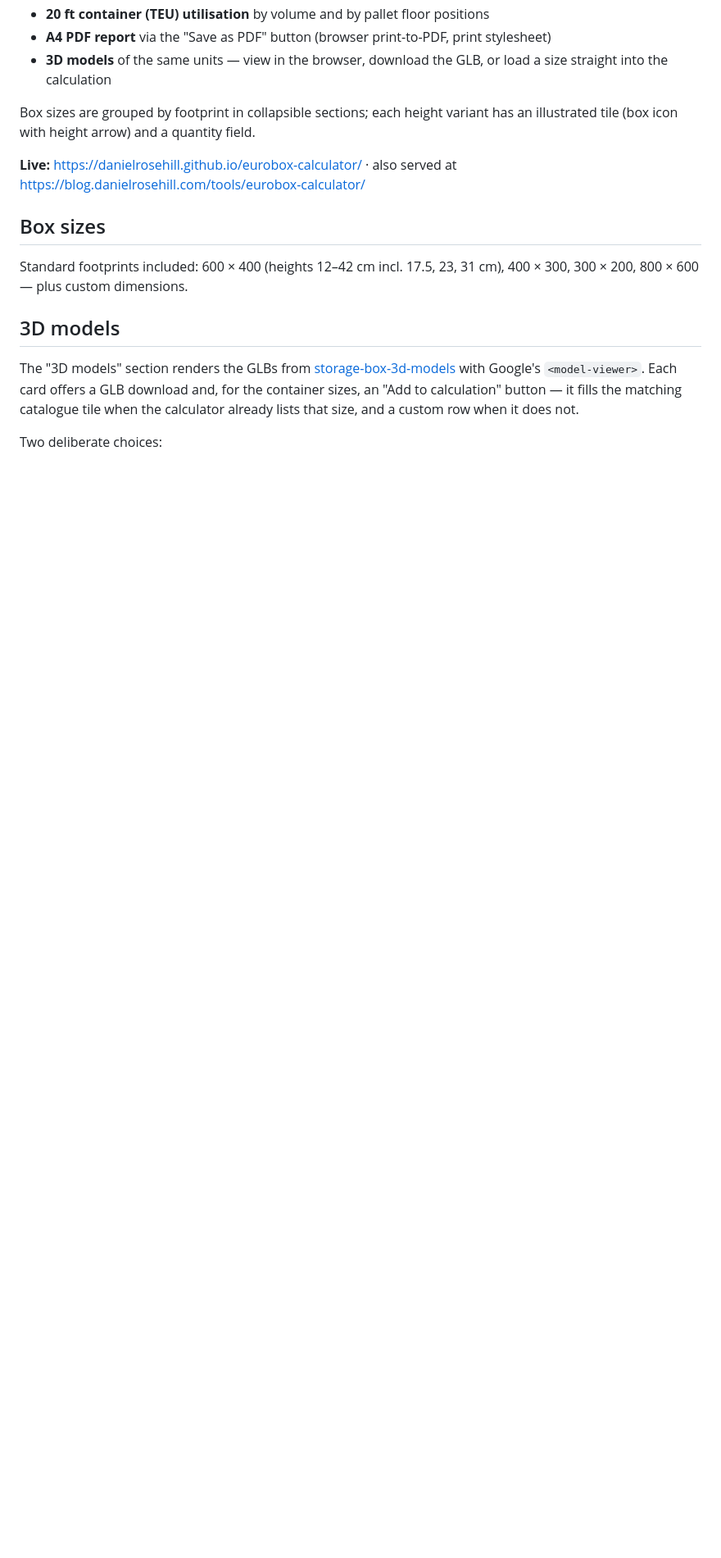
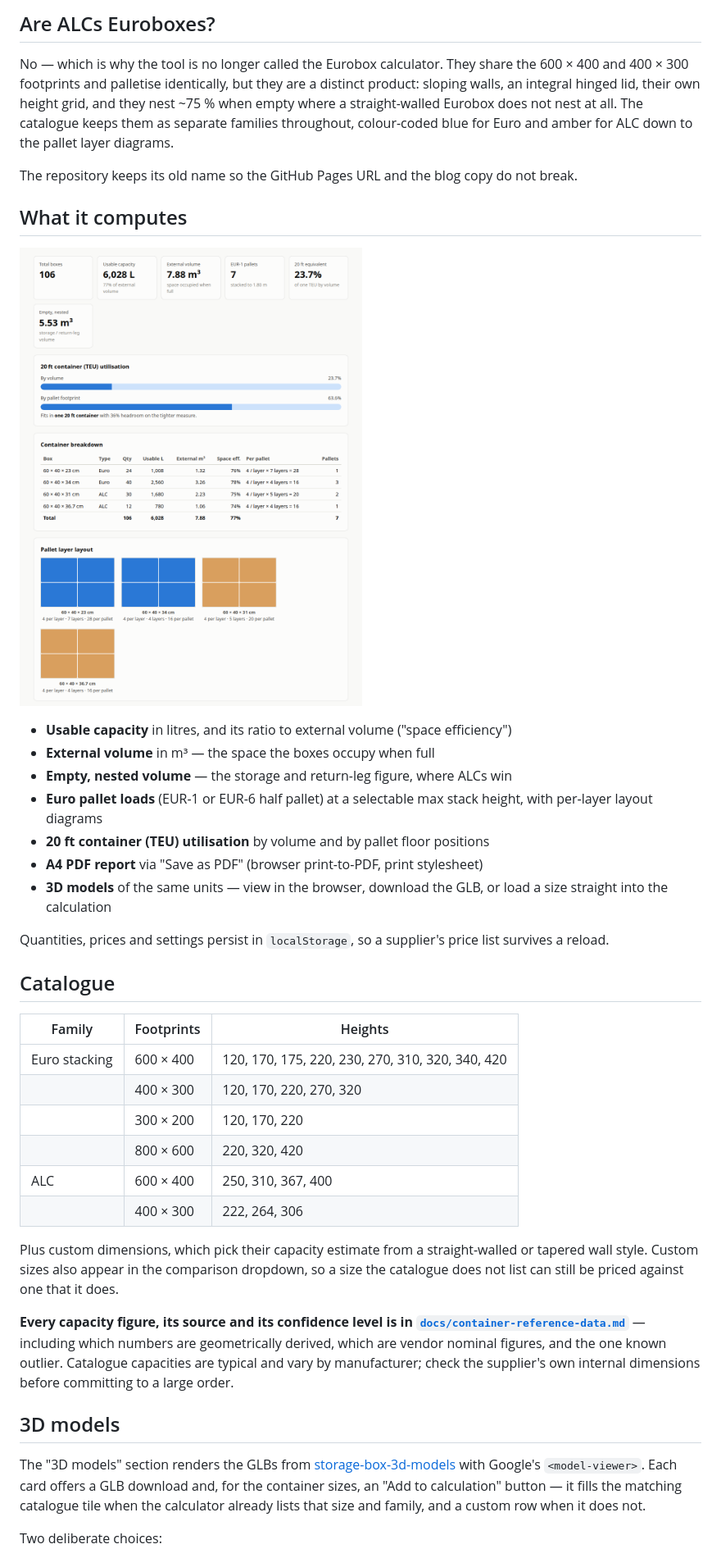
Before and after one commit to danielrosehill/storage-container-calculator, a Markdown page: README.md, the part around one of its changes. Shown at 82% size. Drawn GitHub-style; pictures changed too: screenshots/results.png; blank space fills up the shorter version.

```diff
--- a/README.md
+++ b/README.md
@@ -11,22 +45,60 @@ A single-page calculator for turning Eurobox (Euronorm stacking container) quant
+## Are ALCs Euroboxes?
+
+No — which is why the tool is no longer called the Eurobox calculator. They share
+the 600 × 400 and 400 × 300 footprints and palletise identically, but they are a
+distinct product: sloping walls, an integral hinged lid, their own height grid, and
+they nest ~75 % when empty where a straight-walled Eurobox does not nest at all.
+The catalogue keeps them as separate families throughout, colour-coded blue for
+Euro and amber for ALC down to the pallet layer diagrams.
+
+The repository keeps its old name so the GitHub Pages URL and the blog copy do not
+break.
+
+## What it computes
+
+[![Stat tiles, TEU utilisation meters, container breakdown, and pallet layer layout](screenshots/results.png)](https://danielrosehill.github.io/eurobox-calculator/)
+
+- **Usable capacity** in litres, and its ratio to external volume ("space efficiency")
+- **External volume** in m³ — the space the boxes occupy when full
+- **Empty, nested volume** — the storage and return-leg figure, where ALCs win
+- **Euro pallet loads** (EUR-1 or EUR-6 half pallet) at a selectable max stack
+  height, with per-layer layout diagrams
 - **20 ft container (TEU) utilisation** by volume and by pallet floor positions
-- **A4 PDF report** via the "Save as PDF" button (browser print-to-PDF, print stylesheet)
-- **3D models** of the same units — view in the browser, download the GLB, or load a size straight into the calculation
+- **A4 PDF report** via "Save as PDF" (browser print-to-PDF, print stylesheet)
+- **3D models** of the same units — view in the browser, download the GLB, or load a
+  size straight into the calculation
 
-Box sizes are grouped by footprint in collapsible sections; each height variant has an illustrated tile (box icon with height arrow) and a quantity field.
+Quantities, prices and settings persist in `localStorage`, so a supplier's price
+list survives a reload.
 
-**Live:** https://danielrosehill.github.io/eurobox-calculator/ · also served at https://blog.danielrosehill.com/tools/eurobox-calculator/
+## Catalogue
 
-## Box sizes
+| Family | Footprints | Heights |
+|---|---|---|
+| Euro stacking | 600 × 400 | 120, 170, 175, 220, 230, 270, 310, 320, 340, 420 |
+| | 400 × 300 | 120, 170, 220, 270, 320 |
+| | 300 × 200 | 120, 170, 220 |
+| | 800 × 600 | 220, 320, 420 |
+| ALC | 600 × 400 | 250, 310, 367, 400 |
+| | 400 × 300 | 222, 264, 306 |
 
-Standard footprints included: 600 × 400 (heights 12–42 cm incl. 17.5, 23, 31 cm), 400 × 300, 300 × 200, 800 × 600 — plus custom dimensions.
+Plus custom dimensions, which pick their capacity estimate from a straight-walled or
+tapered wall style. Custom sizes also appear in the comparison dropdown, so a size
+the catalogue does not list can still be priced against one that it does.
+
+**Every capacity figure, its source and its confidence level is in
+[`docs/container-reference-data.md`](docs/container-reference-data.md)** — including
+which numbers are geometrically derived, which are vendor nominal figures, and the
+one known outlier. Catalogue capacities are typical and vary by manufacturer; check
+the supplier's own internal dimensions before committing to a large order.
 
 ## 3D models
 
 The "3D models" section renders the GLBs from
-[storage-box-3d-models](https://github.com/danielrosehill/storage-box-3d-models) with Google's
-`<model-viewer>`. Each card offers a GLB download and, for the container sizes, an "Add to
-calculation" button — it fills the matching catalogue tile when the calculator already lists that
-size, and a custom row when it does not.
+[storage-box-3d-models](https://github.com/danielrosehill/storage-box-3d-models) with
+Google's `<model-viewer>`. Each card offers a GLB download and, for the container
+sizes, an "Add to calculation" button — it fills the matching catalogue tile when the
+calculator already lists that size and family, and a custom row when it does not.
 
 Two deliberate choices:
 
```
Also changed, not shown: other parts of README.md (+57 -18 lines), docs/container-reference-data.md (added, +139 -0 lines), screenshots/app.png, screenshots/comparison.png (added), 1 other file.
